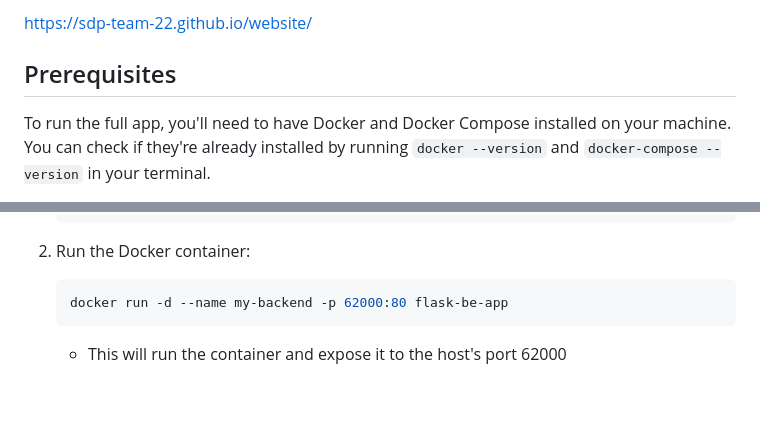
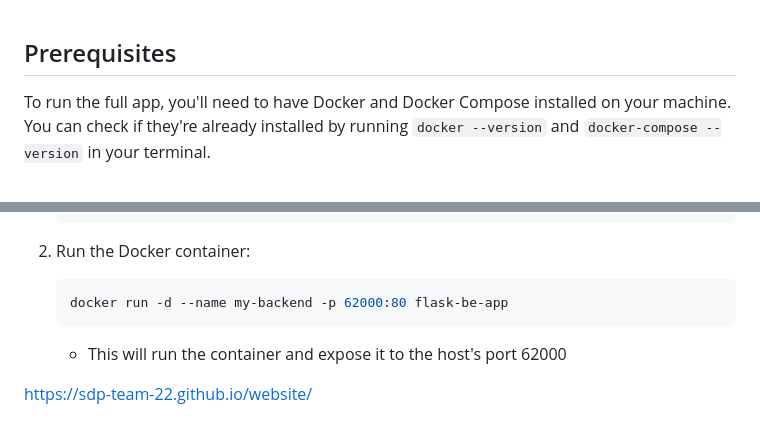
Before and after one commit to sdp-team-22/testPages, a Markdown page: README.md, 2 parts joined by grey strips. Rendered like a GitHub page; blank space fills up the shorter version.

````diff
--- a/README.md
+++ b/README.md
@@ -1,5 +1,3 @@
-https://sdp-team-22.github.io/website/
-
 ## Prerequisites
 
 To run the full app, you'll need to have Docker and Docker Compose installed on your machine. You can check if they're already installed by running `docker --version` and `docker-compose --version` in your terminal.
@@ -63,3 +61,6 @@ If for some reason you'd like to spin up each container individually, follow the
     ```
 
     * This will run the container and expose it to the host's port 62000
+
+
+https://sdp-team-22.github.io/website/
````
